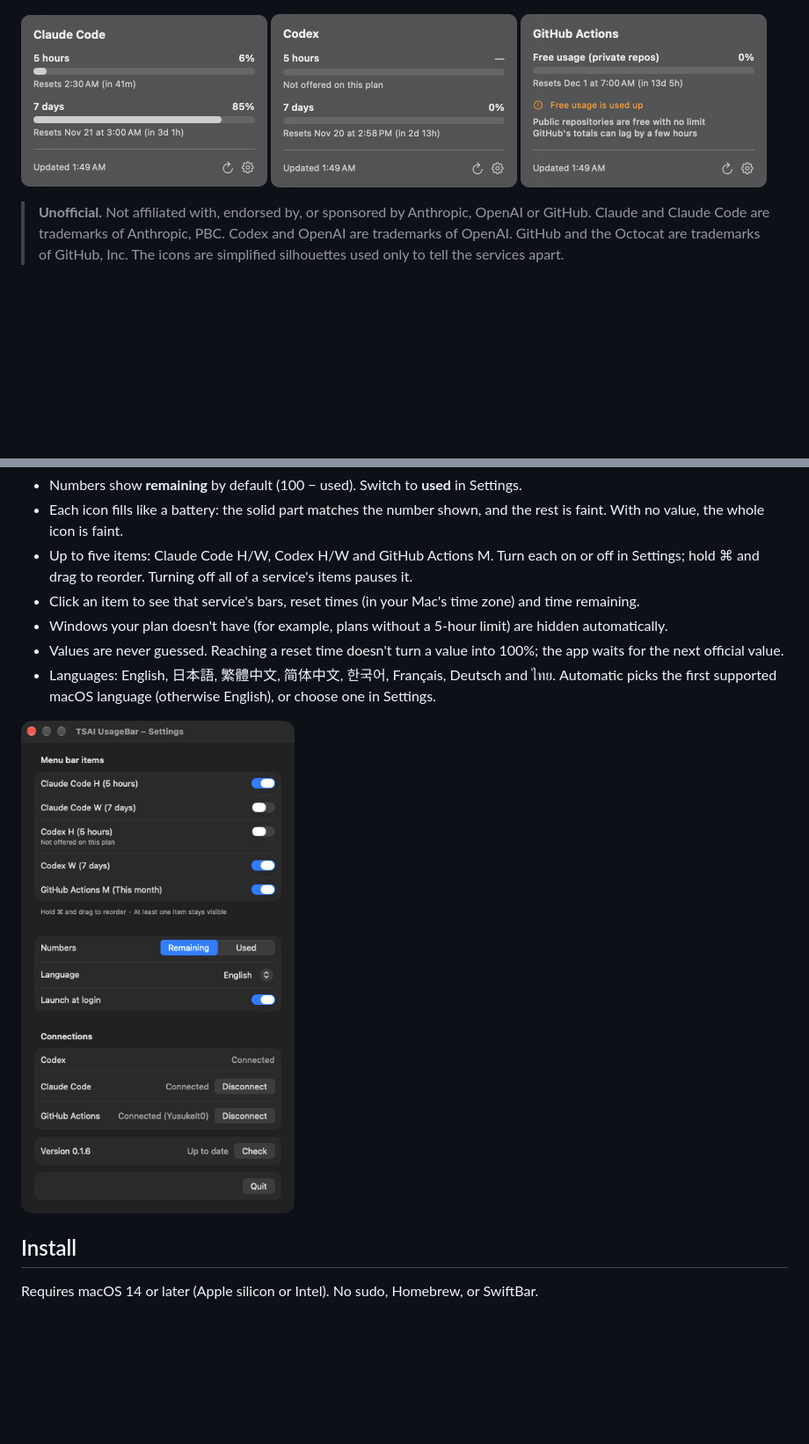
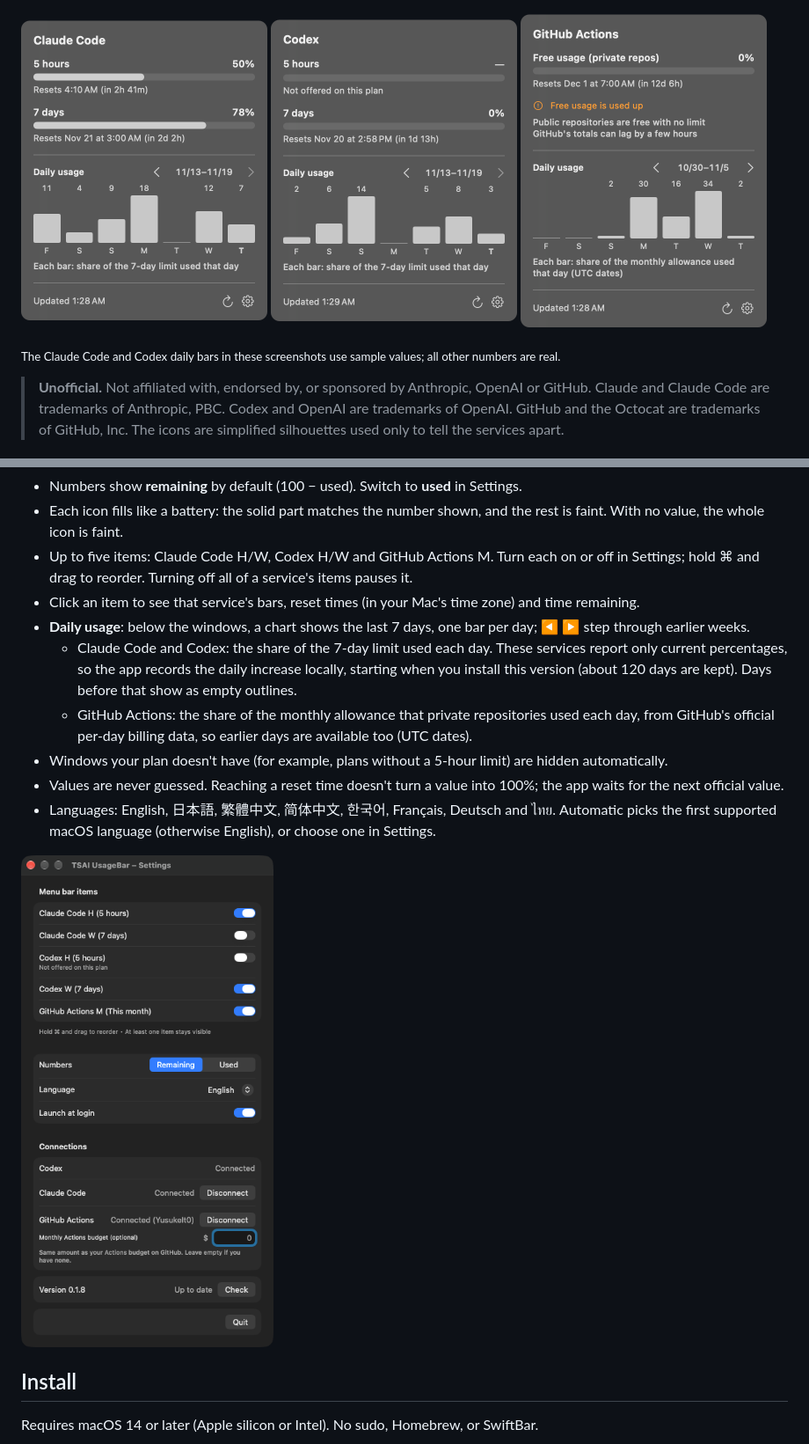
Before and after one commit to YusukeIt0/tsai-usage-bar, a Markdown page: README.md, 2 parts joined by grey strips. Shown at 88% size. GitHub-like rendering; pictures changed too: docs/images/popover-claude.png, docs/images/popover-codex.png, docs/images/popover-github.png; blank space fills up the shorter version.

Commit message:
Update the README for the daily charts and Actions budget (#21)
AI-Agent: Claude Code (Opus 5.5)
Co-Authored-By: Claude Opus 5.5 <noreply@anthropic.com>

```diff
--- a/README.md
+++ b/README.md
@@ -12,6 +12,8 @@ A lightweight macOS menu bar app that shows how much of your **Claude Code** and
   <img src="docs/images/popover-codex.png" alt="Codex panel" width="280">
   <img src="docs/images/popover-github.png" alt="GitHub Actions panel showing free usage for private repositories" width="280">
 </p>
+
+<sub>The Claude Code and Codex daily bars in these screenshots use sample values; all other numbers are real.</sub>
 
 > **Unofficial.** Not affiliated with, endorsed by, or sponsored by Anthropic, OpenAI or GitHub. Claude and Claude Code are trademarks of Anthropic, PBC. Codex and OpenAI are trademarks of OpenAI. GitHub and the Octocat are trademarks of GitHub, Inc. The icons are simplified silhouettes used only to tell the services apart.
 
@@ -28,6 +30,9 @@ A lightweight macOS menu bar app that shows how much of your **Claude Code** and
 - Each icon fills like a battery: the solid part matches the number shown, and the rest is faint. With no value, the whole icon is faint.
 - Up to five items: Claude Code H/W, Codex H/W and GitHub Actions M. Turn each on or off in Settings; hold ⌘ and drag to reorder. Turning off all of a service's items pauses it.
 - Click an item to see that service's bars, reset times (in your Mac's time zone) and time remaining.
+- **Daily usage**: below the windows, a chart shows the last 7 days, one bar per day; ◀ ▶ step through earlier weeks.
+  - Claude Code and Codex: the share of the 7-day limit used each day. These services report only current percentages, so the app records the daily increase locally, starting when you install this version (about 120 days are kept). Days before that show as empty outlines.
+  - GitHub Actions: the share of the monthly allowance that private repositories used each day, from GitHub's official per-day billing data, so earlier days are available too (UTC dates).
 - Windows your plan doesn't have (for example, plans without a 5-hour limit) are hidden automatically.
 - Values are never guessed. Reaching a reset time doesn't turn a value into 100%; the app waits for the next official value.
 - Languages: English, 日本語, 繁體中文, 简体中文, 한국어, Français, Deutsch and ไทย. Automatic picks the first supported macOS language (otherwise English), or choose one in Settings.
```
Also changed, not shown: other parts of README.md (+3 -3 lines).
